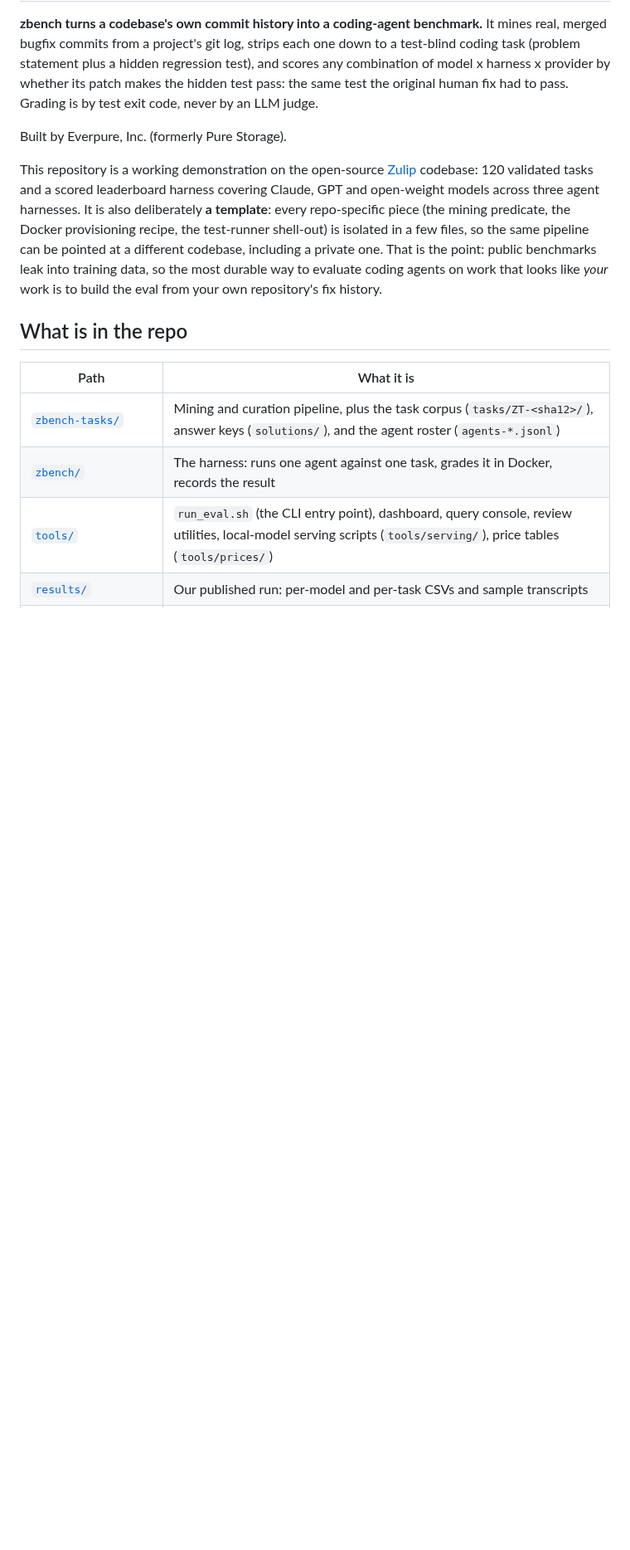
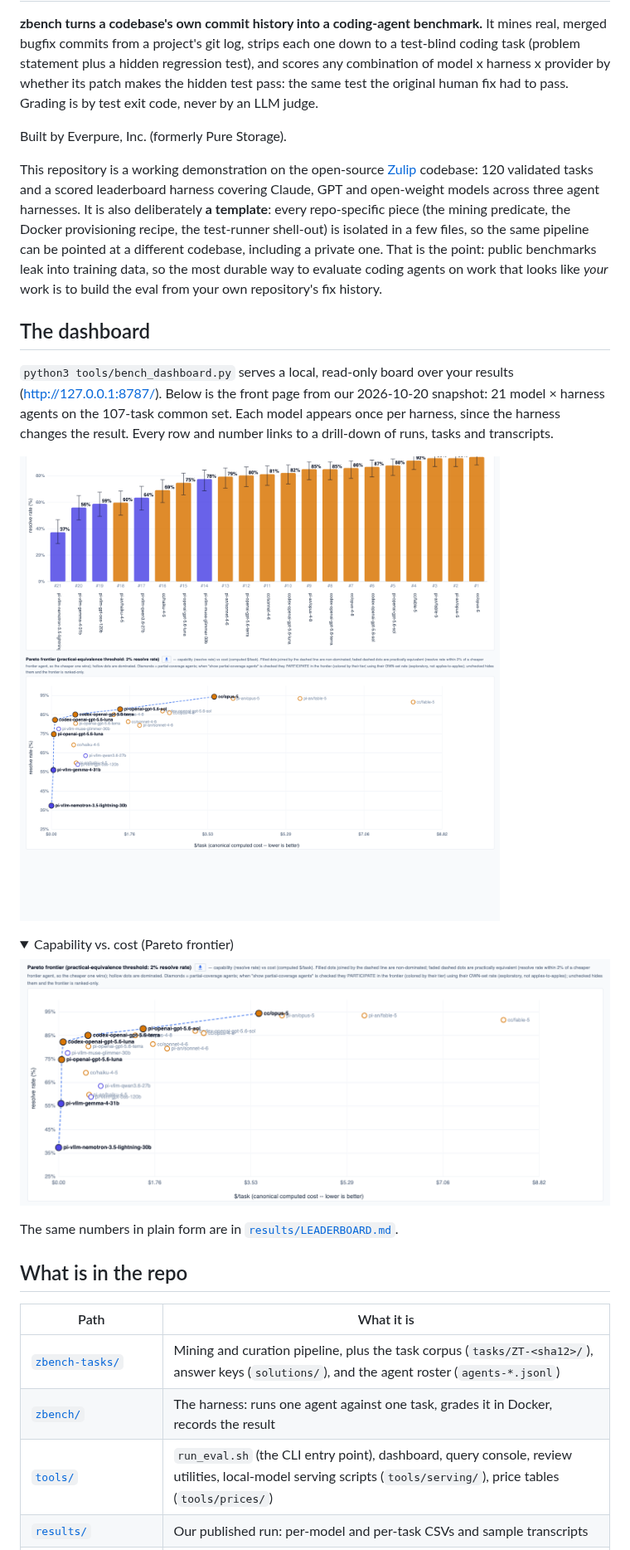
Before and after one commit to PureStorage-OpenConnect/pure-swebench, a Markdown page: README.md, the part around the change. Shown at 83% size. Rendered like a GitHub page; pictures changed too: docs/images/dashboard-leaderboard.png (added), docs/images/dashboard-pareto.png (added); folded sections open; blank space fills up the shorter version.

Commit message:
README: add dashboard screenshots
Front-page leaderboard + resolve-rate chart and the cost/capability Pareto chart,
captured from the 2026-10-20 results snapshot.

Co-Authored-By: Claude Opus 5.5 <noreply@anthropic.com>

```diff
--- a/README.md
+++ b/README.md
@@ -18,6 +18,25 @@ the same pipeline can be pointed at a different codebase, including a private on
 is the point: public benchmarks leak into training data, so the most durable way to
 evaluate coding agents on work that looks like *your* work is to build the eval from your
 own repository's fix history.
+
+## The dashboard
+
+`python3 tools/bench_dashboard.py` serves a local, read-only board over your results
+(http://127.0.0.1:8787/). Below is the front page from our 2026-10-20 snapshot: 21
+model × harness agents on the 107-task common set. Each model appears once per harness,
+since the harness changes the result. Every row and number links to a drill-down of
+runs, tasks and transcripts.
+
+![zbench dashboard: leaderboard table and resolve-rate chart](docs/images/dashboard-leaderboard.png)
+
+<details>
+<summary>Capability vs. cost (Pareto frontier)</summary>
+
+![zbench dashboard: resolve rate vs. cost per task](docs/images/dashboard-pareto.png)
+
+</details>
+
+The same numbers in plain form are in [`results/LEADERBOARD.md`](results/LEADERBOARD.md).
 
 ## What is in the repo
 
```
